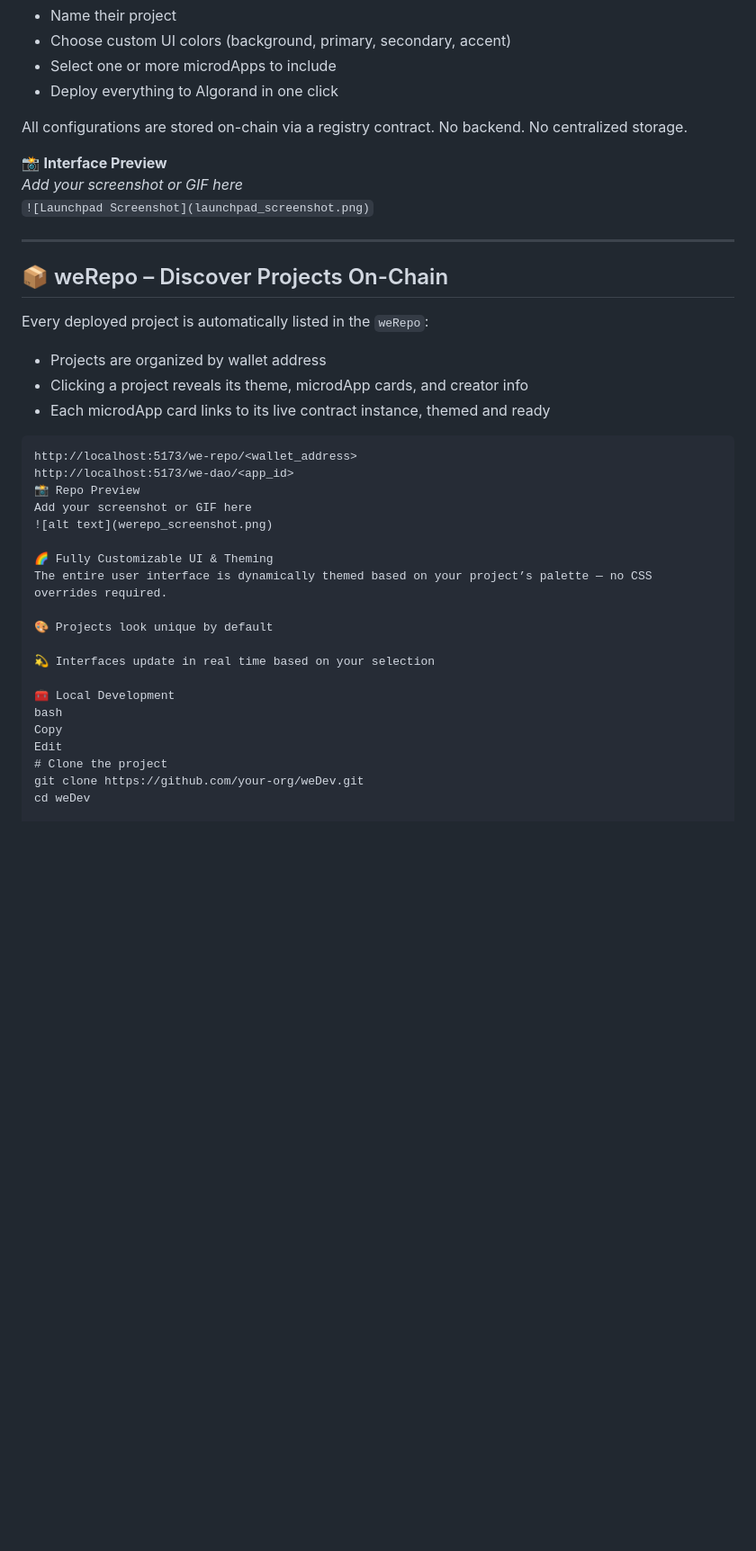
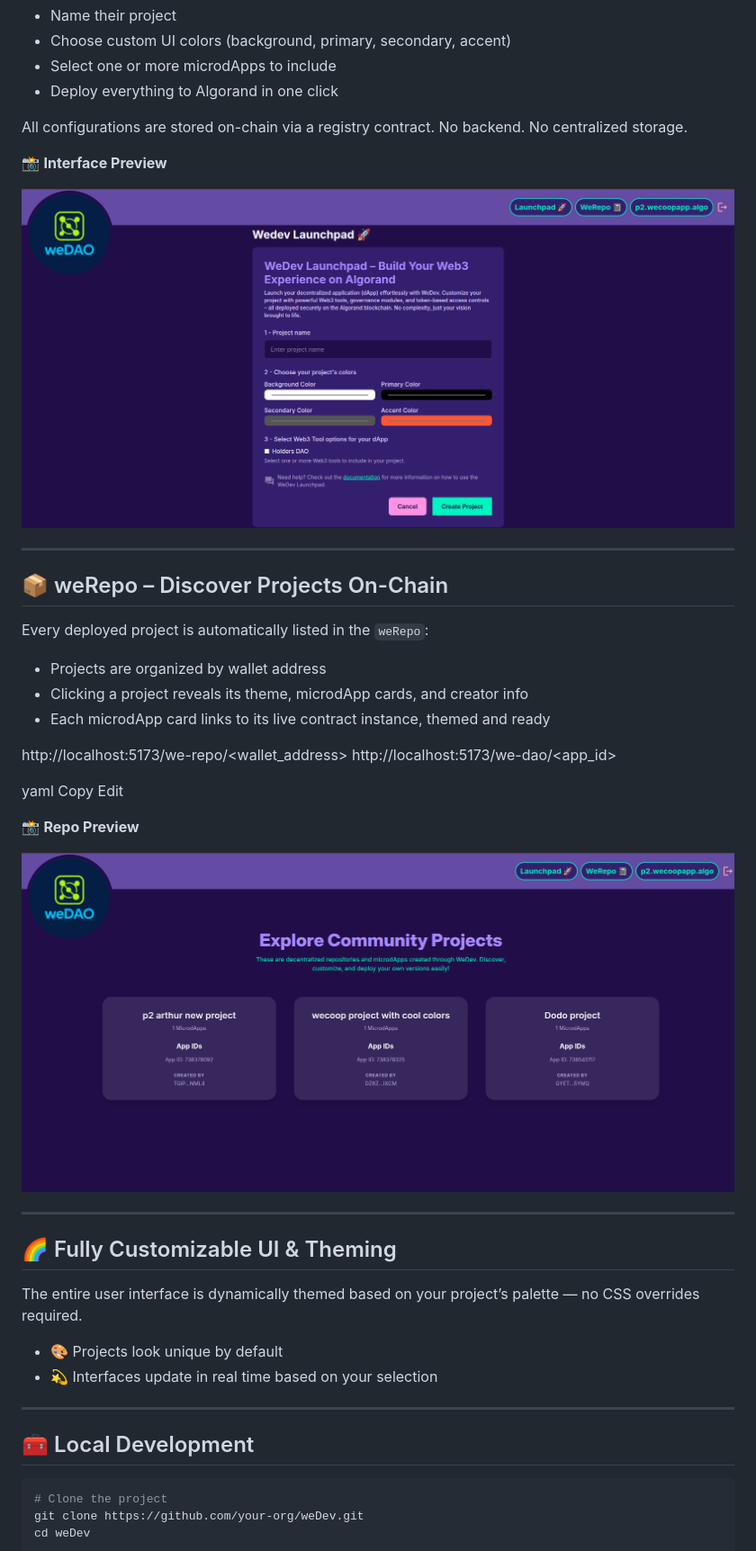
Before and after one commit to p2arthur/weDev, a Markdown page: readme.md, the part around one of its changes. Shown at 90% size. Drawn GitHub-style; blank space fills up the shorter version.

Commit message:
[upd:readme]

````diff
--- a/readme.md
+++ b/readme.md
@@ -32,8 +32,8 @@ The Launchpad is the entry point for every project. Users can:
 All configurations are stored on-chain via a registry contract. No backend. No centralized storage.
 
 📸 **Interface Preview**
-_Add your screenshot or GIF here_
-`![Launchpad Screenshot](launchpad_screenshot.png)`
+
+![Launchpad Screenshot](launchpad_screenshot.png)
 
 ---
 
@@ -45,24 +45,30 @@ Every deployed project is automatically listed in the `weRepo`:
 - Clicking a project reveals its theme, microdApp cards, and creator info
 - Each microdApp card links to its live contract instance, themed and ready
 
-```text
-http://localhost:5173/we-repo/<wallet_address>
-http://localhost:5173/we-dao/<app_id>
-📸 Repo Preview
-Add your screenshot or GIF here
-![alt text](werepo_screenshot.png)
+http://localhost:5173/we-repo/<wallet_address> http://localhost:5173/we-dao/<app_id>
 
-🌈 Fully Customizable UI & Theming
+yaml
+Copy
+Edit
+
+📸 **Repo Preview**
+
+![weRepo Screenshot](werepo_screenshot.png)
+
+---
+
+## 🌈 Fully Customizable UI & Theming
+
 The entire user interface is dynamically themed based on your project’s palette — no CSS overrides required.
 
-🎨 Projects look unique by default
+- 🎨 Projects look unique by default
+- 💫 Interfaces update in real time based on your selection
 
-💫 Interfaces update in real time based on your selection
+---
 
-🧰 Local Development
-bash
-Copy
-Edit
+## 🧰 Local Development
+
+```bash
 # Clone the project
 git clone https://github.com/your-org/weDev.git
 cd weDev
````
Also changed, not shown: other parts of readme.md (+3 -3 lines).
